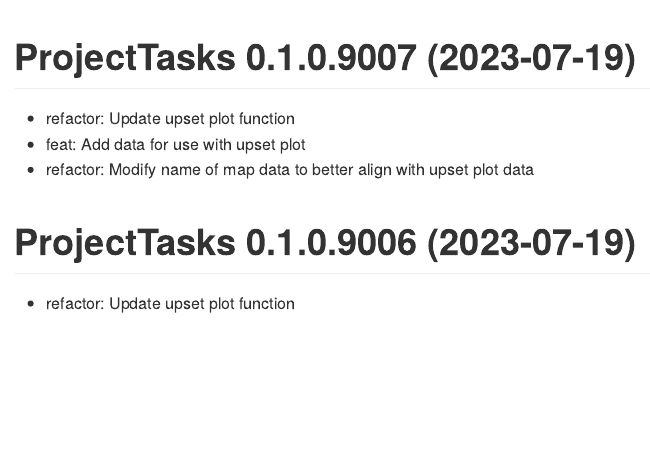
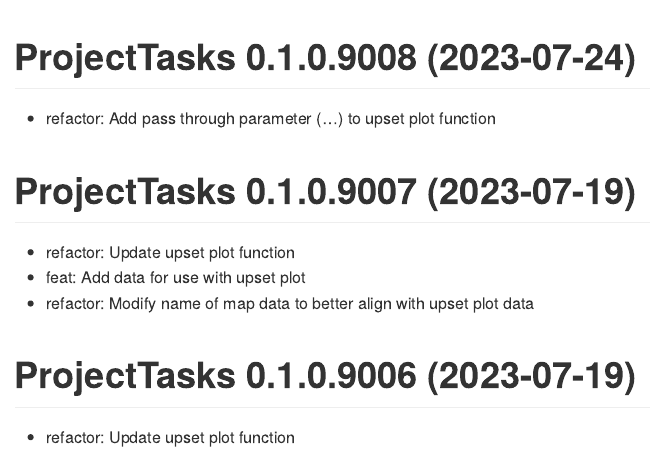
Before and after one commit to leppott/ProjectTasks, an R Markdown document (NEWS.Rmd): the page in a window 1100 px wide, from 200 px down. The pictures show the output file NEWS.md that the author committed with the source, drawn offline in the style of GitHub.

Commit message:
v0.1.0.9008
* refactor: Add pass through parameter (...) to upset plot function

````diff
--- a/NEWS.Rmd
+++ b/NEWS.Rmd
@@ -15,6 +15,9 @@
 ```{r LastUpdate, echo = FALSE}
 cat(paste0("Last Update: ",Sys.time()))
 ```
+
+# ProjectTasks 0.1.0.9008 (2023-07-24)
+* refactor: Add pass through parameter (...) to upset plot function
 
 # ProjectTasks 0.1.0.9007 (2023-07-19)
 * refactor: Update upset plot function
````
Also changed, not shown: R/plot_upset_fishtissue.R (+5 -3 lines), NEWS.md, 3 other files.
